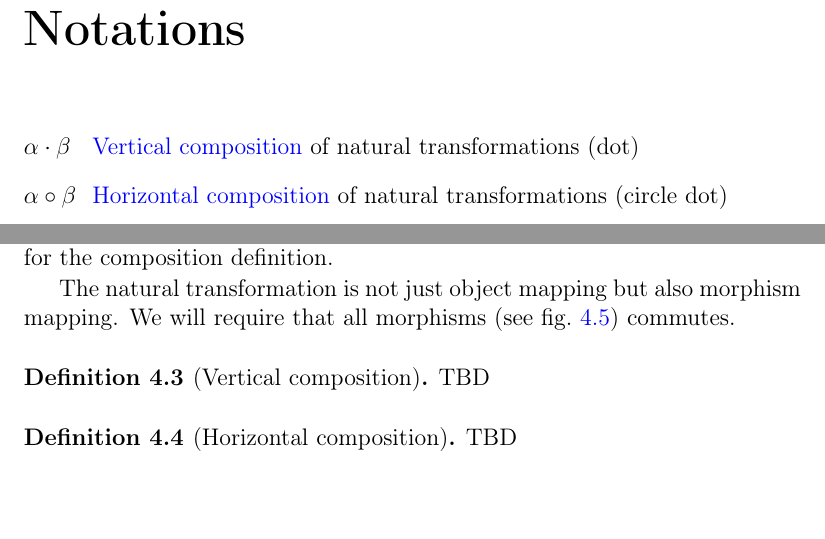
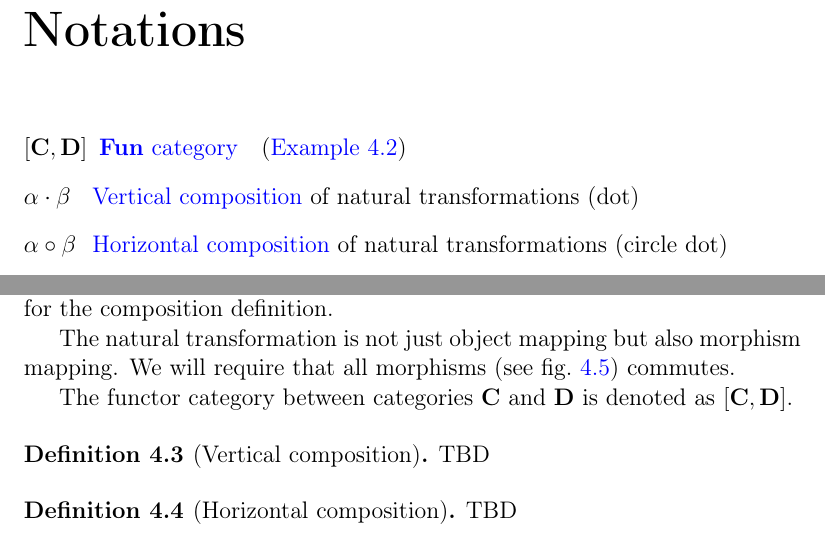
Before and after one commit to ivanmurashko/articles, a LaTeX book (cattheory/cattheory.tex, which reads cattheory/nt.tex): two parts of pages 5 and 41 of 53, joined at a grey line, cut so that both start at the same text. Compiled offline with pdfLaTeX; a missing bibliography style is replaced by a similar one.

Commit message:
cattheory: fun category

```diff
--- a/cattheory/nt.tex
+++ b/cattheory/nt.tex
@@ -297,6 +297,9 @@ The natural transformation is not just object mapping but also
 morphism mapping. We will require that all morphisms (see
 \cref{fig:nt_morphism_mapping_composition}) commutes.
 
+The functor category between categories $\cat{C}$ and $\cat{D}$ is
+denoted as $[\cat{C}, \cat{D}]$.
+
 \end{example}
 
 \begin{definition}[Vertical composition]
```
Also changed, not shown: cattheory/notations.tex (+1 -0 lines), cattheory/cattheory.pdf.
